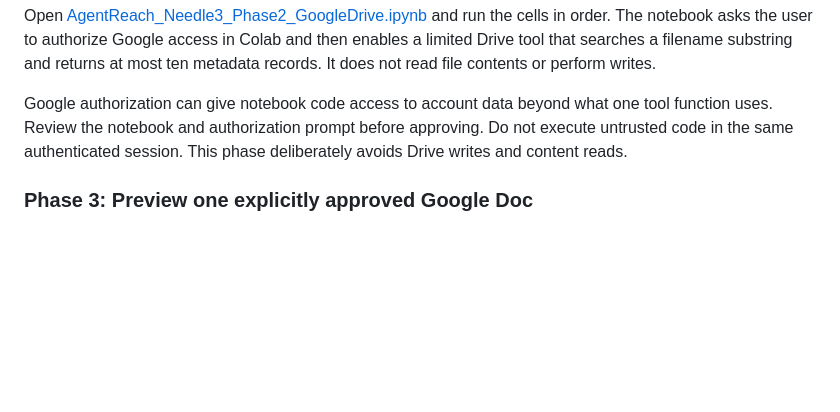
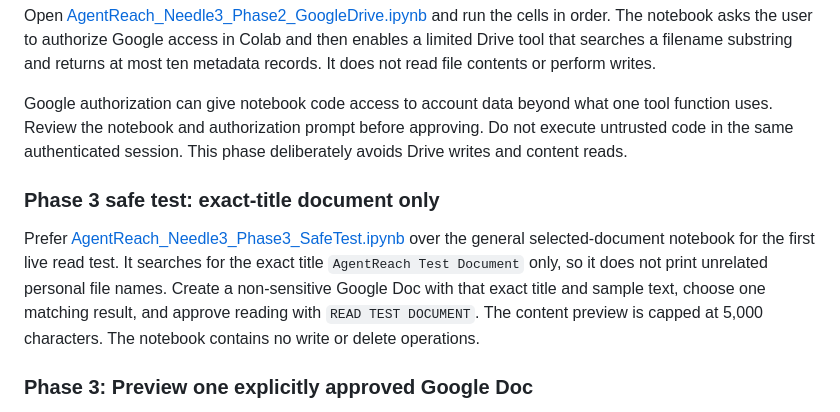
Before and after one commit to theaj-ship-it/ch-code-helper, a Markdown page: agentreach/README.md, the part around the change. GitHub-like rendering; blank space fills up the shorter version.

Commit message:
Document privacy-preserving Phase 3 safe test notebook

```diff
--- a/agentreach/README.md
+++ b/agentreach/README.md
@@ -66,6 +66,10 @@ Open [AgentReach_Needle3_Phase2_GoogleDrive.ipynb](https://colab.research.google
 
 Google authorization can give notebook code access to account data beyond what one tool function uses. Review the notebook and authorization prompt before approving. Do not execute untrusted code in the same authenticated session. This phase deliberately avoids Drive writes and content reads.
 
+### Phase 3 safe test: exact-title document only
+
+Prefer [AgentReach_Needle3_Phase3_SafeTest.ipynb](https://colab.research.google.com/github/theaj-ship-it/ch-code-helper/blob/feature/agentreach-needle3-prototype/agentreach/AgentReach_Needle3_Phase3_SafeTest.ipynb) over the general selected-document notebook for the first live read test. It searches for the exact title `AgentReach Test Document` only, so it does not print unrelated personal file names. Create a non-sensitive Google Doc with that exact title and sample text, choose one matching result, and approve reading with `READ TEST DOCUMENT`. The content preview is capped at 5,000 characters. The notebook contains no write or delete operations.
+
 ### Phase 3: Preview one explicitly approved Google Doc
 
 Open [AgentReach_Needle3_Phase3_SelectedDoc.ipynb](https://colab.research.google.com/github/theaj-ship-it/ch-code-helper/blob/feature/agentreach-needle3-prototype/agentreach/AgentReach_Needle3_Phase3_SelectedDoc.ipynb) after Phase 2. It lists recent Google Docs by metadata, asks the user to choose one listed file ID, then requires the exact confirmation phrase `READ THIS DOCUMENT` before reading. The Needle tool verifies that ID against the approved selection and returns at most 5,000 characters of exported plain text. It does not modify or share files.
```
